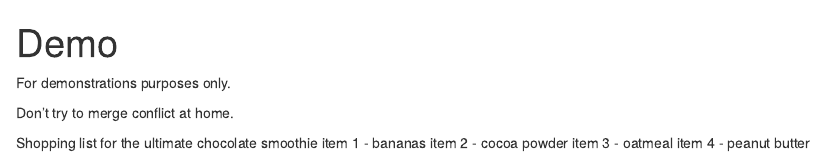
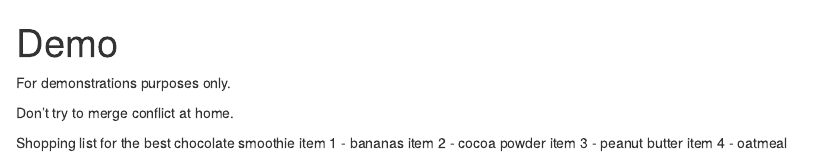
Before and after one commit to athos00/gitTesting, an R Markdown document (mergeConflict.Rmd): the page in a window 1100 px wide, from its top. Rendered offline with R 4.5, knitr and Pandoc, with nearby package versions.

Commit message:
update list

```diff
--- a/mergeConflict.Rmd
+++ b/mergeConflict.Rmd
@@ -7,8 +7,8 @@ For demonstrations purposes only.
 
 Don't try to merge conflict at home.
 
-Shopping list for the ultimate chocolate smoothie
+Shopping list for the best chocolate smoothie
 item 1 - bananas
 item 2 - cocoa powder
-item 3 - oatmeal
-item 4 - peanut butter
+item 3 - peanut butter
+item 4 - oatmeal
```
